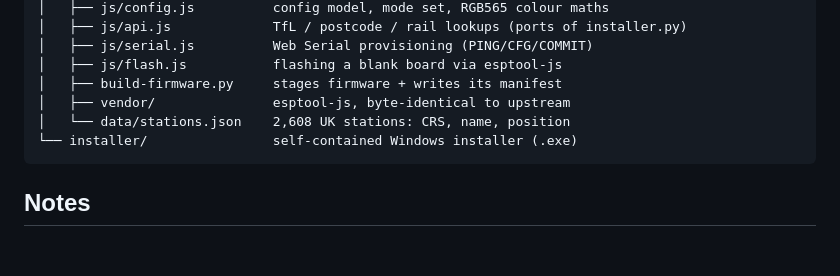
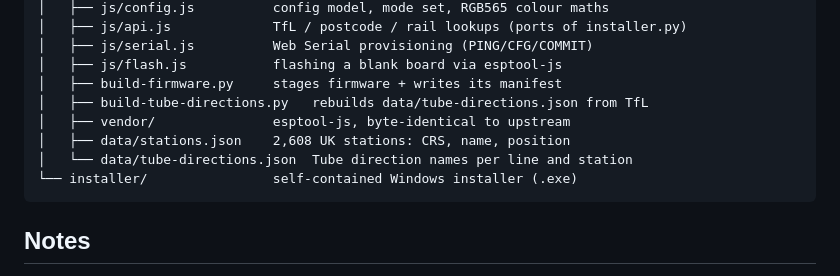
Before and after one commit to OktaneZA/ESP32Departures, a Markdown page: DETAILS.md, the part around the change. Rendered like a GitHub page; blank space fills up the shorter version.

````diff
--- a/DETAILS.md
+++ b/DETAILS.md
@@ -104,8 +104,10 @@ ESP32Departures/
 │   ├── js/serial.js          Web Serial provisioning (PING/CFG/COMMIT)
 │   ├── js/flash.js           flashing a blank board via esptool-js
 │   ├── build-firmware.py     stages firmware + writes its manifest
+│   ├── build-tube-directions.py   rebuilds data/tube-directions.json from TfL
 │   ├── vendor/               esptool-js, byte-identical to upstream
-│   └── data/stations.json    2,608 UK stations: CRS, name, position
+│   ├── data/stations.json    2,608 UK stations: CRS, name, position
+│   └── data/tube-directions.json  Tube direction names per line and station
 └── installer/                self-contained Windows installer (.exe)
 ```
 
````
Also changed, not shown: SECURITY.md (+13 -7 lines), web/README.md (+18 -0 lines).
